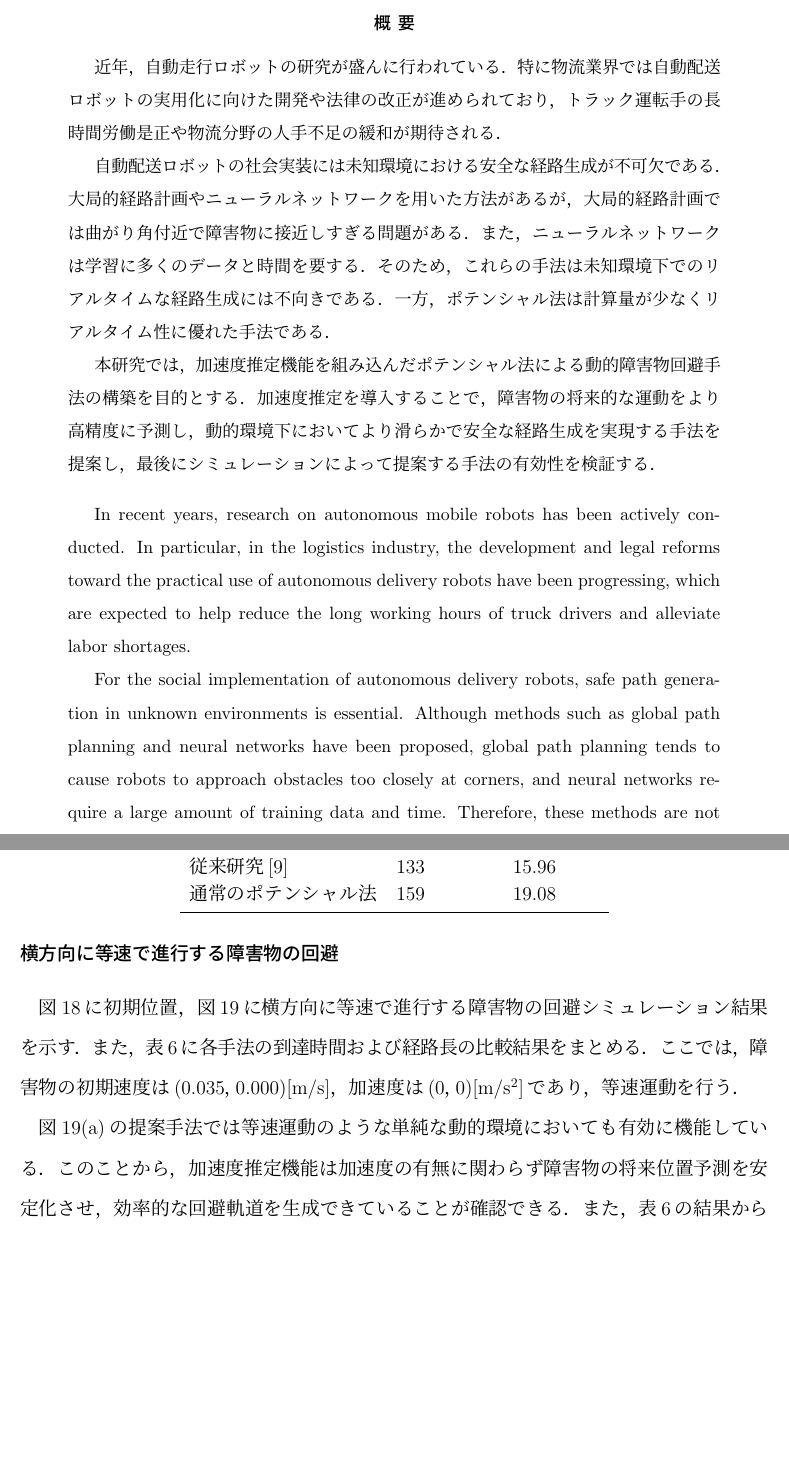
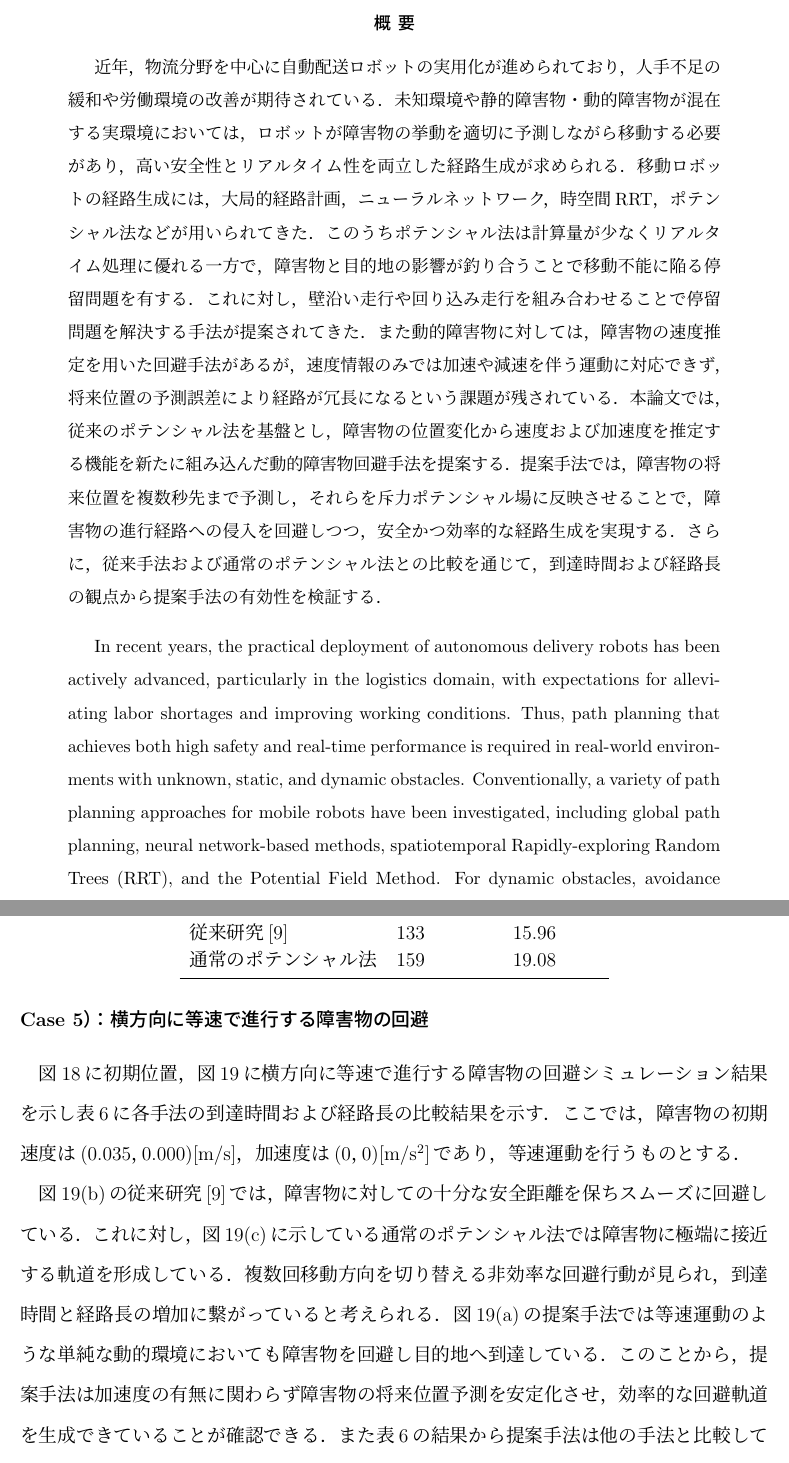
Before and after one commit to YudaiYaguchi/graduation-thesis, a LaTeX document (final.tex, which reads 1.tex, 3.tex, 4.tex): two parts of pages 2 and 26 of 31 before the commit and two parts of pages 2 and 27 of 32 after it, joined at a grey line, cut so that both start at the same text, the shorter picture padded with empty space. The pictures show the PDF file final.pdf that the author committed with the source.

Commit message:
fix: v5-文章・画像の修正

```diff
--- a/1.tex
+++ b/1.tex
@@ -60,4 +60,4 @@
 これにより，障害物の将来位置を考慮したより精度の高い回避行動を実現することを目的とする．
 また障害物の将来位置を複数秒先まで予測し，それらを斥力ポテンシャル場に反映させることによって，
 ロボットが障害物の進行経路に侵入することを回避し，より安全かつ効率的な経路の生成を実現する．
-最後に従来研究\cite{enokida}と通常のポテンシャル法と提案する手法を到達時間および経路長を比較し，その有効性を検証する．
+最後に従来研究\cite{enokida}と通常のポテンシャル法と提案する手法を到達時間および経路長の観点から比較し，その有効性を検証する．
--- a/3.tex
+++ b/3.tex
@@ -4,8 +4,8 @@
 また，従来研究\cite{enokida}では動的障害物の回避を扱っているものの，対象としているのは等速運動を行う障害物であり，
 加速度を有する障害物に対しては適切な経路生成が困難であるという課題が残っている．
 そこで本研究では，センサにより検知した動的障害物の情報から速度および加速度を推定し，
-その将来位置をポテンシャル場に反映することで
-加速度を伴う動的障害物に対してもスムーズで効率的な回避挙動を可能とする手法を提案する．
+その将来位置をポテンシャル場に反映することにより，
+加速度を伴う動的障害物に対してもスムーズで効率的な回避行動を可能とする手法を提案する．
 加えて，本研究の手法に従来研究\cite{hiraoka}の静的障害物回避アルゴリズムを組み込むことにより，
 動的障害物と静的障害物の双方に対応可能な回避手法を構築する．
 また，動的障害物をセンサが検知した場合には，その四隅の位置情報を取得できるものとする．
@@ -89,7 +89,7 @@ SICK社製のレーザスキャナ TiM1xx シリーズ（型番：TiM150-3010300
             \mathbf{p}(T)
             = \mathbf{p}_t + \mathbf{v}T + \frac{1}{2}\mathbf{a}T^2
         \end{equation}
-        により，予測秒数 $T$ を変化させながら複数秒先の将来位置を逐次算出する．
+        により，$T$秒先の将来位置を逐次算出する．
 
   \item 推定した将来位置群をポテンシャル場に反映し，
         ロボットはこれらを基に動的障害物を考慮した回避軌道を生成する．
@@ -101,5 +99,6 @@ SICK社製のレーザスキャナ TiM1xx シリーズ（型番：TiM150-3010300
 \begin{algorithm}
 \caption{目的地までの経路生成アルゴリズム}
+\label{alg:path_generation}
 \begin{algorithmic}
 
 \WHILE{目的地に到達していない}
--- a/4.tex
+++ b/4.tex
@@ -1,4 +1,4 @@
-\newpage
+\clearpage
 \section{シミュレーション}
 \subsection{シミュレーション設定}
 加速度推定機能を組み込んだ提案手法，従来研究\cite{enokida}の速度推定機能を用いた手法，
@@ -26,11 +25,11 @@
   \label{fig:scene1/initial-pos}
 \end{figure}
 
-\subsubsection*{横方向に等加速で進行する障害物の回避}
+\subsubsection*{Case 1）：横方向に等加速で進行する障害物の回避}
 横方向に等加速で進行する障害物の回避シミュレーションを実施した．
 図\ref{fig:scene1/initial-pos}にその初期位置を示し，
 図\ref{fig:scene1}に得られた回避結果を示す．
-また，表\ref{tab:scene1}に各手法の到達時間および経路長の比較結果をまとめる．
+また，表\ref{tab:scene1}に各手法の到達時間および経路長の比較結果を示す．
 ここでは，障害物の初期速度は $(0.035，0.000)$[m/s]，加速度は $(0.004，0.000)$[m/s$^2$]に設定した．
 
 
@@ -77,11 +76,11 @@
 \end{table}
 
 図\ref{fig:scene1}に示すシミュレーション結果では，いずれの手法においても動的障害物の回避自体は成功している．
-従来研究\cite{enokida}ではロボットは障害物から大きく離れた経路を選択し，
-軌道が大きく膨らむ様子が確認できる(図\ref{fig:scene1}(\subref{fig:scene1/enokida}))．
-また，通常のポテンシャル法ではロボットが障害物の進行方向前方へ進入しようとする挙動が見られる(図\ref{fig:scene1}(\subref{fig:scene1/potential}))．
+図\ref{fig:scene1}(\subref{fig:scene1/enokida})の従来研究\cite{enokida}においては，ロボットは障害物から大きく離れた経路を選択し，
+軌道が大きく膨らむ様子が確認できる．
+通常のポテンシャル法ではロボットが障害物の進行方向前方へ進入しようとする挙動が見られる(図\ref{fig:scene1}(\subref{fig:scene1/potential}))．
 その結果，ロボットは障害物の動きに影響され回避中に進行方向を複数回切り替える非効率な軌道を形成している．
-一方，提案手法では障害物の進行方向前方への進入を回避しつつスムーズな軌道で回避行動を行っている(図\ref{fig:scene1}(\subref{fig:scene1/suggestion}))．
+一方，図\ref{fig:scene1}(\subref{fig:scene1/suggestion})に示すように，提案手法では障害物の進行方向前方への進入を回避しつつスムーズな軌道で回避行動を行っている．
 定量的な比較結果としては，提案手法は到達時間が113[s]，経路長が13.56[m]となり，従来研究\cite{enokida}と比較して到達時間が31[s]短縮され，経路長も3.72[m]短くなった．
 通常のポテンシャル法と比較しても，到達時間が7[s]，経路長が0.84[m]とそれぞれ改善されている．
 
@@ -98,6 +97,6 @@
 図\ref{fig:scene2/initial-pos}はシミュレーションにおける初期位置を示す．
 また，図\ref{fig:scene2}は横方向に等速で進行する障害物に対する回避結果を示している．
-表\ref{tab:scene2}に各手法の到達時間および経路長の比較結果をまとめる．
+表\ref{tab:scene2}に各手法の到達時間および経路長の比較結果を示す．
 ここでは，障害物の初期速度は$(-0.035，-0.035)$[m/s]，
 加速度は$(-0.0030，-0.0015)$[m/s$^2$]に設定した．
 
@@ -154,3 +152,4 @@
+一方，提案手法は障害物の進行方向前方への不用意な進入を回避し，常にスムーズで効率的な回避軌道を生成している(図\ref{fig:scene2}(\subref{fig:scene2/suggestion}))．
 提案手法は到達時間106[s]，経路長12.72[m]で目的地に到着した．
 従来研究\cite{enokida}に対しては，到達時間33[s]，経路長3.96[m]と短縮されており，
 通常のポテンシャル法に対しても，到達時間が9[s]，経路長は1.08[m]の改善を示した．
@@ -160,5 +159,5 @@
 図\ref{fig:scene3/initial-pos}に初期位置，図\ref{fig:scene3}に横方向の往復移動をする障害物の回避シミュレーション結果を示す．
-また，表\ref{tab:scene3}に各手法の到達時間および経路長の比較結果をまとめる．
+また，表\ref{tab:scene3}に各手法の到達時間および経路長の比較結果を示す．
 ここでは，障害物の初期速度は$(0.35，0.00)$[m/s]，加速度は$(-0.01，0.00)$[m/s$^2$]に設定した．
 
 \begin{figure}[tb!]  \centering
@@ -219 +218,2 @@
 これは加速度推定により動的障害物の将来の反転挙動を事前に予測できることが寄与していると考えられる．
+また提案手法は，他手法と比較して顕著な改善を示した．
@@ -235,5 +233,6 @@
+初期位置を図\ref{fig:scene4/initial-pos}，
 回避挙動のシミュレーション結果を図\ref{fig:scene4}に示す．
-表\ref{tab:scene4}に各手法の到達時間および経路長の比較結果をまとめる．
+表\ref{tab:scene4}に各手法の到達時間および経路長の比較結果を示す．
 ここでは，動的障害物の初期速度は$(0.035，0.000)$[m/s]，加速度は$(0.004，0.000)$[m/s$^2$]に設定した．
 
 
@@ -299,10 +298,10 @@
 提案手法が効率的な経路生成を実現できることを示している．
 
 \clearpage
-\subsubsection*{横方向に等速で進行する障害物の回避}
-図\ref{fig:scene5/initial-pos}に初期位置，図\ref{fig:scene5}に横方向に等速で進行する障害物の回避シミュレーション結果を示す．
-また，表\ref{tab:scene5}に各手法の到達時間および経路長の比較結果をまとめる．
-ここでは，障害物の初期速度は$(0.035，0.000)$[m/s]，加速度は$(0，0)$[m/s$^2$]であり，等速運動を行う．
+\subsubsection*{Case 5）：横方向に等速で進行する障害物の回避}
+図\ref{fig:scene5/initial-pos}に初期位置，図\ref{fig:scene5}に横方向に等速で進行する障害物の回避シミュレーション結果を示し
+表\ref{tab:scene5}に各手法の到達時間および経路長の比較結果を示す．
+ここでは，障害物の初期速度は$(0.035，0.000)$[m/s]，加速度は$(0，0)$[m/s$^2$]であり，等速運動を行うものとする．
 
 
 \begin{figure}[t!]  \centering
@@ -358,9 +357,12 @@
 \end{table}
 
 
-図\ref{fig:scene5}(\subref{fig:scene5/suggestion})の提案手法では等速運動のような単純な動的環境においても有効に機能している．
-このことから，加速度推定機能は加速度の有無に関わらず障害物の将来位置予測を安定化させ，効率的な回避軌道を生成できていることが確認できる．
-また，表\ref{tab:scene5}の結果から提案手法は他の手法と比較して最も短い到達時間と経路長を実現できていることがわかる．
+図\ref{fig:scene5}(\subref{fig:scene5/enokida})の従来研究\cite{enokida}では，障害物に対しての十分な安全距離を保ちスムーズに回避している．
+これに対し，図\ref{fig:scene5}(\subref{fig:scene5/potential})に示している通常のポテンシャル法では障害物に極端に接近する軌道を形成している．
+複数回移動方向を切り替える非効率な回避行動が見られ，到達時間と経路長の増加に繋がっていると考えられる．
+図\ref{fig:scene5}(\subref{fig:scene5/suggestion})の提案手法では等速運動のような単純な動的環境においても障害物を回避し目的地へ到達している．
+このことから，提案手法は加速度の有無に関わらず障害物の将来位置予測を安定化させ，効率的な回避軌道を生成できていることが確認できる．
+また表\ref{tab:scene5}の結果から提案手法は他の手法と比較して最も短い到達時間と経路長を実現できていることがわかる．
 
 % \subsection{考察}
 % 5つの場面におけるシミュレーション結果から，提案手法は全ての場面において，従来研究\cite{enokida}および通常のポテンシャル法と比較して，より短い到達時間と経路長を実現できた．
--- a/5.tex
+++ b/5.tex
@@ -9,7 +9,7 @@
 さらに，予測した将来位置群を斥力ポテンシャル場に反映させることで，
 ロボットが障害物の進行経路に侵入することを防ぎ，より安全かつ効率的な経路生成を提案した．
 シミュレーション結果より，
-提案手法は従来研究\cite{enokida}およびセンサベースのポテンシャル法より短い到達時間と経路長を実現した．
+提案手法は従来研究\cite{enokida}および通常のポテンシャル法より短い到達時間と経路長を実現した．
 特に，運動方向と反対に加速度をもつ動的障害物に対しても有効に機能することが確認され，
 加速度を持つ障害物だけでなく，等速で移動する障害物に対しても効率的な回避を実現できることが示された．
 また，動的障害物と静的障害物が同時に存在する複雑な環境下においても，
--- a/abstract.tex
+++ b/abstract.tex
@@ -1 +1,4 @@
 \begin{abstract}
+  近年，物流分野を中心に自動配送ロボットの実用化が進められており，人手不足の緩和や労働環境の改善が期待されている．未知環境や静的障害物・動的障害物が混在する実環境においては，ロボットが障害物の挙動を適切に予測しながら移動する必要があり，高い安全性とリアルタイム性を両立した経路生成が求められる．
+  移動ロボットの経路生成には，大局的経路計画，ニューラルネットワーク，時空間RRT，ポテンシャル法などが用いられてきた．このうちポテンシャル法は計算量が少なくリアルタイム処理に優れる一方で，障害物と目的地の影響が釣り合うことで移動不能に陥る停留問題を有する．これに対し，壁沿い走行や回り込み走行を組み合わせることで停留問題を解決する手法が提案されてきた．また動的障害物に対しては，障害物の速度推定を用いた回避手法があるが，速度情報のみでは加速や減速を伴う運動に対応できず，将来位置の予測誤差により経路が冗長になるという課題が残されている．
+  本論文では，従来のポテンシャル法を基盤とし，障害物の位置変化から速度および加速度を推定する機能を新たに組み込んだ動的障害物回避手法を提案する．提案手法では，障害物の将来位置を複数秒先まで予測し，それらを斥力ポテンシャル場に反映させることで，障害物の進行経路への侵入を回避しつつ，安全かつ効率的な経路生成を実現する．さらに，従来手法および通常のポテンシャル法との比較を通じて，到達時間および経路長の観点から提案手法の有効性を検証する．
@@ -19,6 +22,4 @@
-  In recent years, research on autonomous mobile robots has been actively conducted.
-  In particular, in the logistics industry, the development and legal reforms toward the practical use of autonomous delivery robots have been progressing, which are expected to help reduce the long working hours of truck drivers and alleviate labor shortages.
-
-  For the social implementation of autonomous delivery robots, safe path generation in unknown environments is essential.
-  Although methods such as global path planning and neural networks have been proposed, global path planning tends to cause robots to approach obstacles too closely at corners, and neural networks require a large amount of training data and time.
-  Therefore, these methods are not suitable for real-time path generation in unknown environments.
+  In recent years, the practical deployment of autonomous delivery robots has been actively advanced, particularly in the logistics domain, with expectations for alleviating labor shortages and improving working conditions. Thus, path planning that achieves both high safety and real-time performance is required in real-world environments with unknown, static, and dynamic obstacles.
+  Conventionally, a variety of path planning approaches for mobile robots have been investigated, including global path planning, neural network-based methods, spatiotemporal Rapidly-exploring Random Trees (RRT), and the Potential Field Method.
+  For dynamic obstacles, avoidance strategies based on obstacle velocity estimation have also been reported. However, approaches that rely solely on velocity information cannot adequately accommodate motions that involve acceleration or deceleration. As a result, prediction errors in the future positions of obstacles may arise, leading to redundant or inefficient paths.
+  This paper proposes a dynamic obstacle avoidance method founded on the conventional Potential Field Method, augmented with functionality to estimate both velocity and acceleration from observed changes in obstacle position. In the proposed approach, obstacle future positions are predicted several seconds ahead and incorporated into the repulsive potential field. By doing so, the method prevents intrusion into the anticipated trajectories of moving obstacles while enabling safe and efficient path generation. Furthermore, the effectiveness of the proposed method is validated through comparative evaluations against conventional velocity-based approaches and the standard Potential Field Method, using arrival time and path length as performance metrics.
```
Also changed, not shown: reference.tex (+6 -5 lines), abstract.pdf, final.pdf, 3.tex (7 more changed lines), 4.tex (26 more changed lines), abstract.tex (31 more changed lines), 1 other file.
